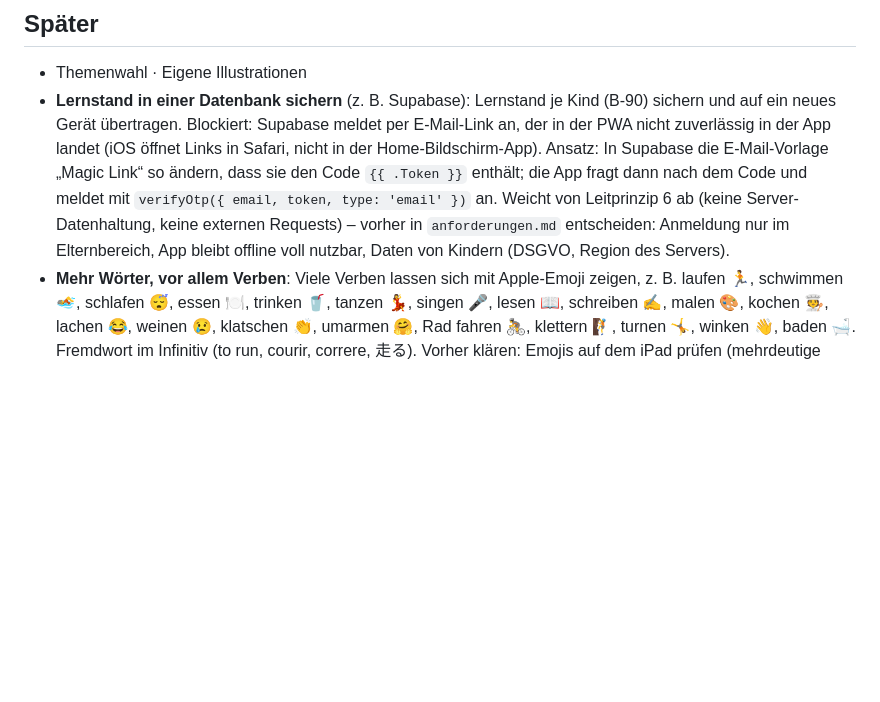
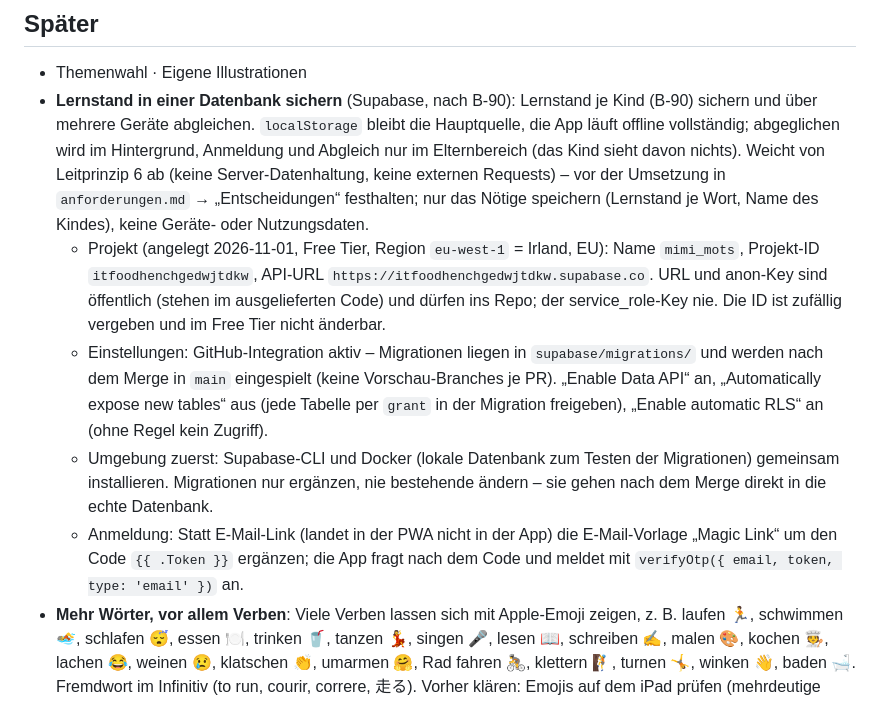
Before and after one commit to alexanderdelp/mimi_mots, a Markdown page: backlog.md, the part around the change. Rendered like a GitHub page; blank space fills up the shorter version.

Commit message:
chore: Supabase-Projekt in der Doku vermerkt
Co-Authored-By: Claude Opus 5.5 <noreply@anthropic.com>

```diff
--- a/backlog.md
+++ b/backlog.md
@@ -417,5 +417,9 @@ Vor Beginn einer Aufgabe werden ihre E2E-Akzeptanztests als `AT-<Nr>.<n>` direkt
 
 ## Später
 - Themenwahl · Eigene Illustrationen
-- **Lernstand in einer Datenbank sichern** (z. B. Supabase): Lernstand je Kind (B-90) sichern und auf ein neues Gerät übertragen. Blockiert: Supabase meldet per E-Mail-Link an, der in der PWA nicht zuverlässig in der App landet (iOS öffnet Links in Safari, nicht in der Home-Bildschirm-App). Ansatz: In Supabase die E-Mail-Vorlage „Magic Link“ so ändern, dass sie den Code `{{ .Token }}` enthält; die App fragt dann nach dem Code und meldet mit `verifyOtp({ email, token, type: 'email' })` an. Weicht von Leitprinzip 6 ab (keine Server-Datenhaltung, keine externen Requests) – vorher in `anforderungen.md` entscheiden: Anmeldung nur im Elternbereich, App bleibt offline voll nutzbar, Daten von Kindern (DSGVO, Region des Servers).
+- **Lernstand in einer Datenbank sichern** (Supabase, nach B-90): Lernstand je Kind (B-90) sichern und über mehrere Geräte abgleichen. `localStorage` bleibt die Hauptquelle, die App läuft offline vollständig; abgeglichen wird im Hintergrund, Anmeldung und Abgleich nur im Elternbereich (das Kind sieht davon nichts). Weicht von Leitprinzip 6 ab (keine Server-Datenhaltung, keine externen Requests) – vor der Umsetzung in `anforderungen.md` → „Entscheidungen“ festhalten; nur das Nötige speichern (Lernstand je Wort, Name des Kindes), keine Geräte- oder Nutzungsdaten.
+  - Projekt (angelegt 2026-11-01, Free Tier, Region `eu-west-1` = Irland, EU): Name `mimi_mots`, Projekt-ID `itfoodhenchgedwjtdkw`, API-URL `https://itfoodhenchgedwjtdkw.supabase.co`. URL und anon-Key sind öffentlich (stehen im ausgelieferten Code) und dürfen ins Repo; der service_role-Key nie. Die ID ist zufällig vergeben und im Free Tier nicht änderbar.
+  - Einstellungen: GitHub-Integration aktiv – Migrationen liegen in `supabase/migrations/` und werden nach dem Merge in `main` eingespielt (keine Vorschau-Branches je PR). „Enable Data API“ an, „Automatically expose new tables“ aus (jede Tabelle per `grant` in der Migration freigeben), „Enable automatic RLS“ an (ohne Regel kein Zugriff).
+  - Umgebung zuerst: Supabase-CLI und Docker (lokale Datenbank zum Testen der Migrationen) gemeinsam installieren. Migrationen nur ergänzen, nie bestehende ändern – sie gehen nach dem Merge direkt in die echte Datenbank.
+  - Anmeldung: Statt E-Mail-Link (landet in der PWA nicht in der App) die E-Mail-Vorlage „Magic Link“ um den Code `{{ .Token }}` ergänzen; die App fragt nach dem Code und meldet mit `verifyOtp({ email, token, type: 'email' })` an.
 - **Mehr Wörter, vor allem Verben**: Viele Verben lassen sich mit Apple-Emoji zeigen, z. B. laufen 🏃, schwimmen 🏊, schlafen 😴, essen 🍽️, trinken 🥤, tanzen 💃, singen 🎤, lesen 📖, schreiben ✍️, malen 🎨, kochen 🧑‍🍳, lachen 😂, weinen 😢, klatschen 👏, umarmen 🤗, Rad fahren 🚴, klettern 🧗, turnen 🤸, winken 👋, baden 🛁. Fremdwort im Infinitiv (to run, courir, correre, 走る). Vorher klären: Emojis auf dem iPad prüfen (mehrdeutige weglassen), Aufnahmen per Stimmwahl, ggf. Kategorie „Verben“ für die Themen-Schnellauswahl.
```
Also changed, not shown: CLAUDE.md (+1 -0 lines).
